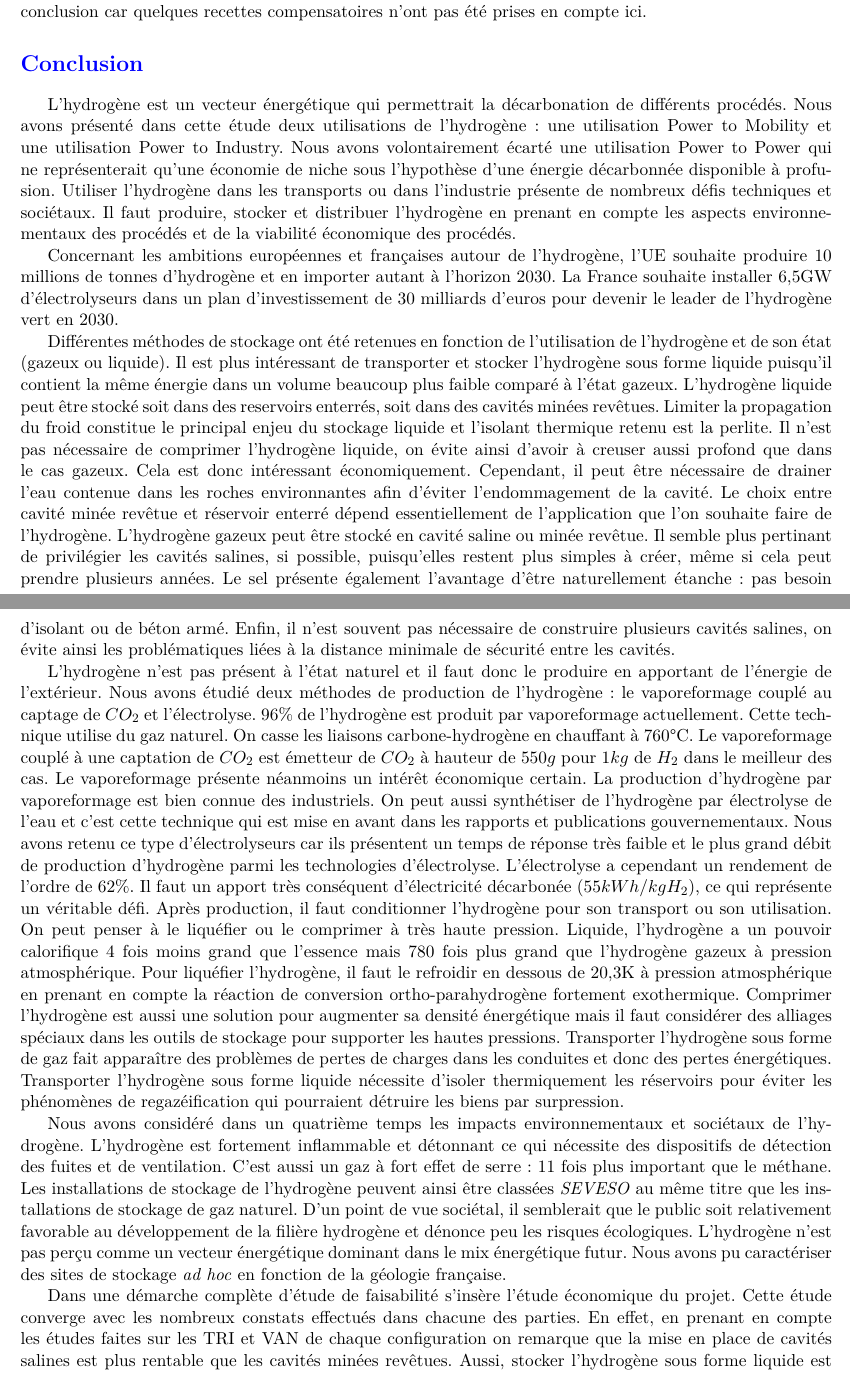
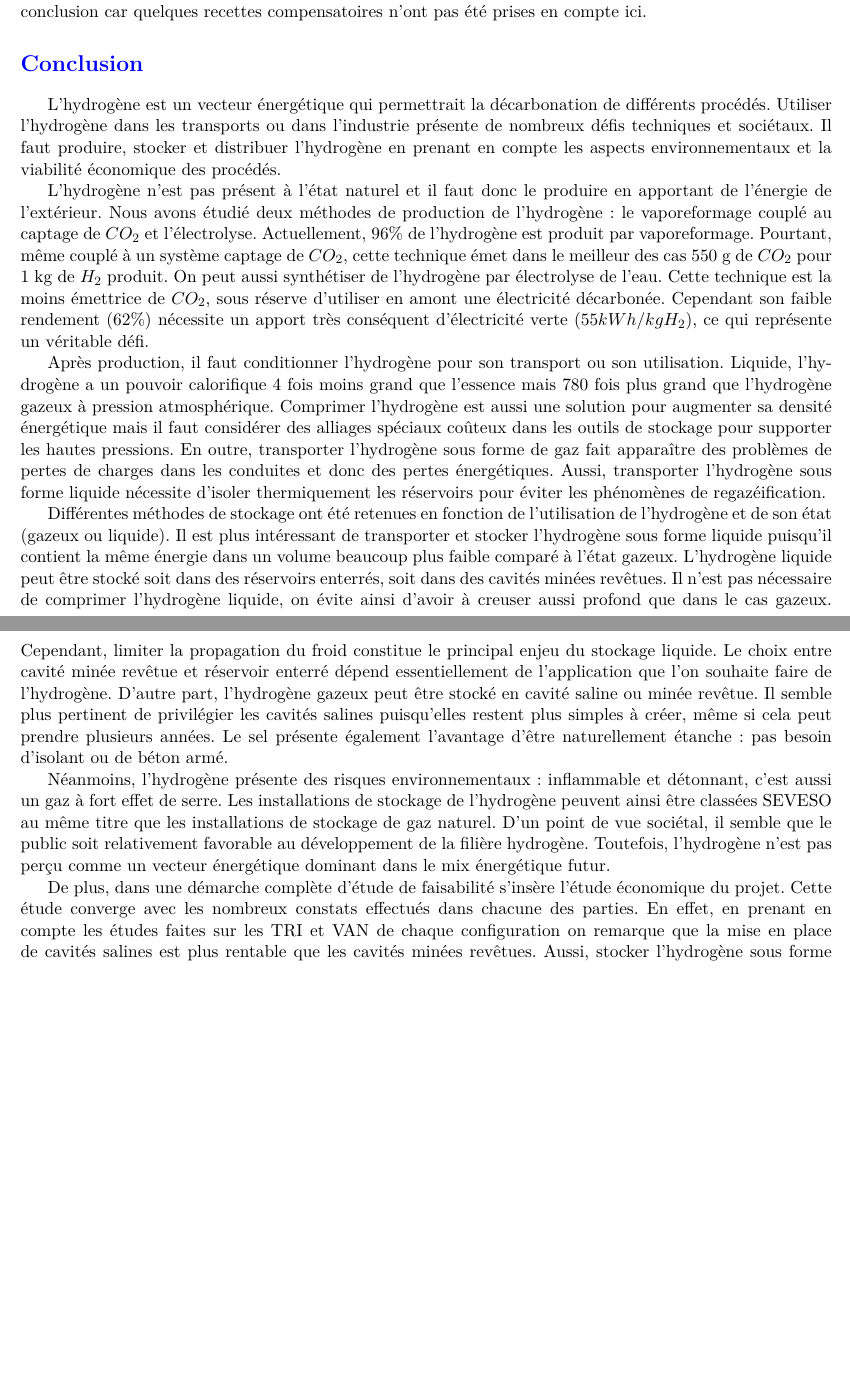
Before and after one commit to RaphaelTRIBOT/MIG_LH2, a LaTeX document (Rapport MIG LH2.tex): two parts of pages 35 and 36 of 85, joined at a grey line, cut so that both start at the same text, the shorter picture padded with empty space. Compiled offline with pdfLaTeX.

Commit message:
derniere modif

```diff
--- a/Rapport MIG LH2.tex
+++ b/Rapport MIG LH2.tex
@@ -1223,23 +1223,17 @@ Enfin, on remarque que la technique de vaporeformage puis stockage en cavité sa
 \section*{Conclusion}  \addcontentsline{toc}{section}{Conclusion}
 
 \phantomsection
-L'hydrogène est un vecteur énergétique qui permettrait la décarbonation de différents procédés. Nous avons présenté dans cette étude deux utilisations de l'hydrogène: une utilisation Power to Mobility
-et une utilisation Power to Industry. Nous avons volontairement écarté une utilisation Power to Power qui ne représenterait qu'une économie de niche sous l'hypothèse d'une énergie décarbonnée disponible à profusion. Utiliser l'hydrogène dans les transports ou dans l'industrie présente de nombreux défis techniques et sociétaux.
-Il faut produire, stocker et distribuer l'hydrogène en prenant en compte les aspects environnementaux des procédés et de la viabilité économique des procédés.
-
-Concernant les ambitions européennes et françaises autour de l'hydrogène, l'UE souhaite produire 10 millions de tonnes d'hydrogène et en importer autant à l'horizon 2030. La France souhaite installer 6,5GW d'électrolyseurs dans un plan d'investissement de 30 milliards d'euros pour devenir le leader de l'hydrogène vert en 2030.
-
-
-Différentes méthodes de stockage  ont été retenues en fonction de l'utilisation de l'hydrogène et de son état (gazeux ou liquide).
-Il est plus intéressant de transporter et stocker l'hydrogène sous forme liquide puisqu'il contient la même énergie dans un volume beaucoup plus faible comparé à l'état gazeux.
-L'hydrogène liquide peut être stocké soit dans des reservoirs enterrés, soit dans des cavités minées revêtues. Limiter la propagation du froid constitue le principal enjeu du stockage liquide et l'isolant thermique retenu est la perlite. Il n'est pas nécessaire  de comprimer l'hydrogène liquide, on évite ainsi d'avoir à creuser aussi profond que dans le cas gazeux. Cela est donc intéressant économiquement. Cependant, il peut être nécessaire de drainer l'eau contenue dans les roches environnantes afin d'éviter l'endommagement de la cavité. Le choix entre cavité minée revêtue et réservoir enterré dépend essentiellement de l'application que l'on souhaite faire de l'hydrogène.
-L'hydrogène gazeux peut être stocké en cavité saline ou minée revêtue. Il semble plus pertinant de privilégier les cavités salines, si possible, puisqu'elles restent plus simples à créer, même si cela peut prendre plusieurs années. Le sel présente également l'avantage d'être naturellement étanche : pas besoin d'isolant ou de béton armé. Enfin, il n'est souvent pas nécessaire de construire plusieurs cavités salines, on évite ainsi les problématiques liées à la distance minimale de sécurité entre les cavités.
-
-L'hydrogène n'est pas présent à l'état naturel et il faut donc le produire en apportant de l'énergie de l'extérieur. Nous avons étudié deux méthodes de production de l'hydrogène: le vaporeformage couplé au captage de $CO_2$ et l'électrolyse. 96\% de l'hydrogène est produit par vaporeformage actuellement. Cette technique utilise du gaz naturel. On casse les liaisons carbone-hydrogène en chauffant à 760°C. Le vaporeformage couplé à une captation de $CO_2$ est émetteur de $CO_2$ à hauteur de $550g $ pour $1kg$ de $H_2$ dans le meilleur des cas. Le vaporeformage présente néanmoins un intérêt économique certain. La production d'hydrogène par vaporeformage est bien connue des industriels. On peut aussi synthétiser de l'hydrogène par électrolyse de l'eau et c'est cette technique qui est mise en avant dans les rapports et publications gouvernementaux. Nous avons retenu ce type d'électrolyseurs car ils présentent un temps de réponse très faible et le plus grand débit de production d'hydrogène parmi les technologies d'électrolyse. L'électrolyse a cependant un rendement de l'ordre de $62\%$. Il faut un apport très conséquent d'électricité décarbonée ($55kWh/kg H_2$), ce qui représente un véritable défi. Après production, il faut conditionner l'hydrogène pour son transport ou son utilisation. On peut penser à le liquéfier ou le comprimer à très haute pression. Liquide, l'hydrogène a un pouvoir calorifique 4 fois moins grand que l'essence mais 780 fois plus grand que l'hydrogène gazeux à pression atmosphérique. Pour liquéfier l'hydrogène, il faut le refroidir en dessous de 20,3K à pression atmosphérique en prenant en compte la réaction de conversion ortho-parahydrogène fortement exothermique. Comprimer l'hydrogène est aussi une solution pour augmenter sa densité énergétique mais il faut considérer des alliages spéciaux dans les outils de stockage pour supporter les hautes pressions. Transporter l'hydrogène sous forme de gaz fait apparaître des problèmes de pertes de charges dans les conduites et donc des pertes énergétiques. Transporter l'hydrogène sous forme liquide nécessite d'isoler thermiquement les réservoirs pour éviter les phénomènes de regazéification qui pourraient détruire les biens par surpression.
-
-Nous avons considéré dans un quatrième temps les impacts environnementaux et sociétaux de l'hydrogène. L'hydrogène est fortement inflammable et détonnant ce qui nécessite des dispositifs de détection des fuites et de ventilation. C'est aussi un gaz à fort effet de serre : 11 fois plus important que le méthane. Les installations de stockage de l'hydrogène peuvent ainsi être classées \textit{SEVESO} au même titre que les installations de stockage de gaz naturel. D'un point de vue sociétal, il semblerait que le public soit relativement favorable au développement de la filière hydrogène et dénonce peu les risques écologiques. L'hydrogène n'est pas perçu comme un vecteur énergétique dominant dans le mix énergétique futur. Nous avons pu caractériser des sites de stockage \textit{ad hoc} en fonction de la géologie française.
-
-Dans une démarche complète d’étude de faisabilité s’insère l’étude économique du projet. Cette étude converge avec les nombreux constats effectués dans chacune des parties. En effet, en prenant en compte les études faites sur les TRI et VAN de chaque configuration on remarque que la mise en place de cavités salines est plus rentable que les cavités minées revêtues. Aussi, stocker l’hydrogène sous forme liquide est bien plus rentable, même si cela n'est pas compatible avec une mise en place de cavités salines. En omettant l’aspect environnemental du procédé, il est clair qu’un investisseur préfèrera la production par vaporeformage avec captation de $CO_2$ plutôt que par électrolyse. Néanmoins, dans une problématique de développement durable il faut encourager la production d’hydrogène par électrolyse alimentée en électricité verte.
+L’hydrogène est un vecteur énergétique qui permettrait la décarbonation de différents procédés. Utiliser l’hydrogène dans les transports ou dans l’industrie présente de nombreux défis techniques et sociétaux. Il faut produire, stocker et distribuer l’hydrogène en prenant en compte les aspects environnementaux et la viabilité économique des procédés.
+
+L’hydrogène n’est pas présent à l’état naturel et il faut donc le produire en apportant de l’énergie de l’extérieur. Nous avons étudié deux méthodes de production de l’hydrogène : le vaporeformage couplé au captage de $CO_2$ et l’électrolyse. Actuellement, 96\% de l’hydrogène est produit par vaporeformage. Pourtant, même couplé à un système captage de $CO_2$, cette technique émet dans le meilleur des cas 550 g de $CO_2$ pour 1 kg de $H_2$ produit. On peut aussi synthétiser de l’hydrogène par électrolyse de l’eau. Cette technique est la moins émettrice de $CO_2$, sous réserve d’utiliser en amont une électricité décarbonée. Cependant son faible rendement (62\%) nécessite un apport très conséquent d’électricité verte ($55 kWh/kg H_2$), ce qui représente un véritable défi.
+
+Après production, il faut conditionner l’hydrogène pour son transport ou son utilisation. Liquide, l’hydrogène a un pouvoir calorifique 4 fois moins grand que l’essence mais 780 fois plus grand que l’hydrogène gazeux à pression atmosphérique. Comprimer l’hydrogène est aussi une solution pour augmenter sa densité énergétique mais il faut considérer des alliages spéciaux coûteux dans les outils de stockage pour supporter les hautes pressions. En outre, transporter l’hydrogène sous forme de gaz fait apparaître des problèmes de pertes de charges dans les conduites et donc des pertes énergétiques. Aussi, transporter l’hydrogène sous forme liquide nécessite d’isoler thermiquement les réservoirs pour éviter les phénomènes de regazéification.
+
+Différentes méthodes de stockage ont été retenues en fonction de l’utilisation de l’hydrogène et de son état (gazeux ou liquide). Il est plus intéressant de transporter et stocker l’hydrogène sous forme liquide puisqu’il contient la même énergie dans un volume beaucoup plus faible comparé à l’état gazeux. L’hydrogène liquide peut être stocké soit dans des réservoirs enterrés, soit dans des cavités minées revêtues. Il n’est pas nécessaire de comprimer l’hydrogène liquide, on évite ainsi d’avoir à creuser aussi profond que dans le cas gazeux. Cependant, limiter la propagation du froid constitue le principal enjeu du stockage liquide. Le choix entre cavité minée revêtue et réservoir enterré dépend essentiellement de l’application que l’on souhaite faire de l’hydrogène. D’autre part, l’hydrogène gazeux peut être stocké en cavité saline ou minée revêtue. Il semble plus pertinent de privilégier les cavités salines puisqu’elles restent plus simples à créer, même si cela peut prendre plusieurs années. Le sel présente également l’avantage d’être naturellement étanche : pas besoin d’isolant ou de béton armé.
+
+Néanmoins, l’hydrogène présente des risques environnementaux : inflammable et détonnant, c’est aussi un gaz à fort effet de serre. Les installations de stockage de l’hydrogène peuvent ainsi être classées SEVESO au même titre que les installations de stockage de gaz naturel. D’un point de vue sociétal, il semble que le public soit relativement favorable au développement de la filière hydrogène. Toutefois, l’hydrogène n’est pas perçu comme un vecteur énergétique dominant dans le mix énergétique futur.
+
+De plus, dans une démarche complète d’étude de faisabilité s’insère l’étude économique du projet. Cette étude converge avec les nombreux constats effectués dans chacune des parties. En effet, en prenant en compte les études faites sur les TRI et VAN de chaque configuration on remarque que la mise en place de cavités salines est plus rentable que les cavités minées revêtues. Aussi, stocker l’hydrogène sous forme liquide est bien plus rentable, même si cela n'est pas compatible avec une mise en place de cavités salines. En omettant l’aspect environnemental du procédé, il est clair qu’un investisseur préfèrera la production par vaporeformage avec captation de $CO_2$ plutôt que par électrolyse. Néanmoins, dans une problématique de développement durable il faut encourager la production d’hydrogène par électrolyse alimentée en électricité verte.
 Ainsi, dans une optique de stockage d’hydrogène liquide produit par électrolyse, si l’on veut réduire les couts, il est préférable de stocker l’hydrogène dans des réservoir enterrées plutôt que des cavités minées revêtues.
 Cependant, les coûts sont faramineux, et il apparait clairement que sans subventions de l’Etat par divers moyens (valorisation des capacités de stockages, aide …) la mise en place de solutions par hydrogène semblent compliquées.
 
```
Also changed, not shown: Rapport MIG LH2.tex (5 more changed lines).
